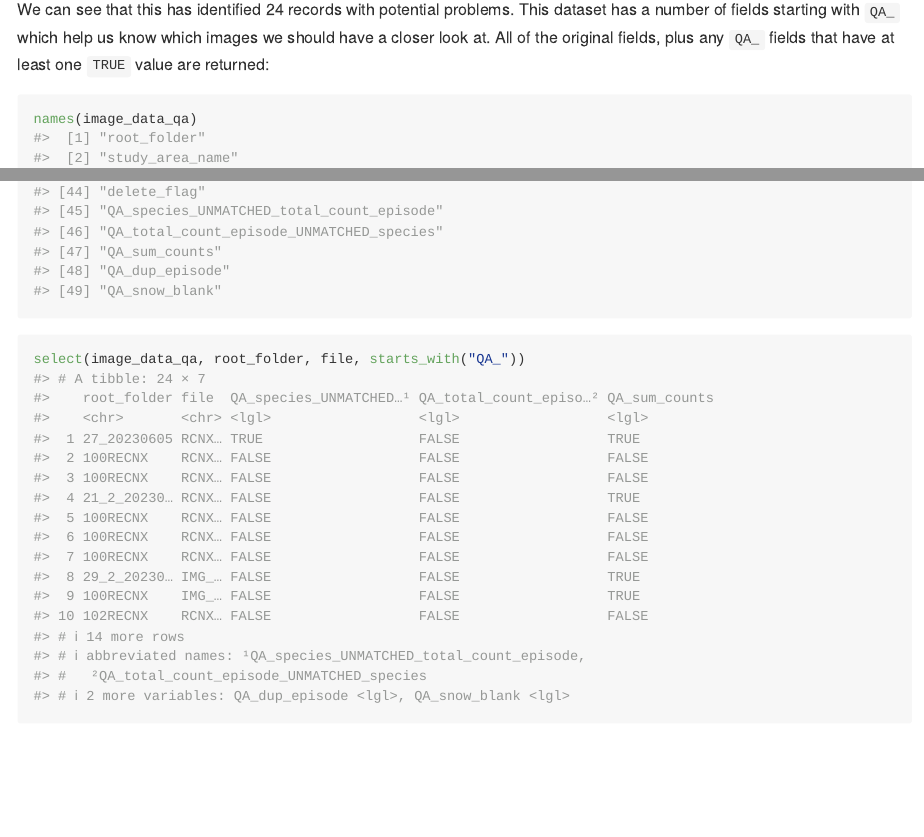
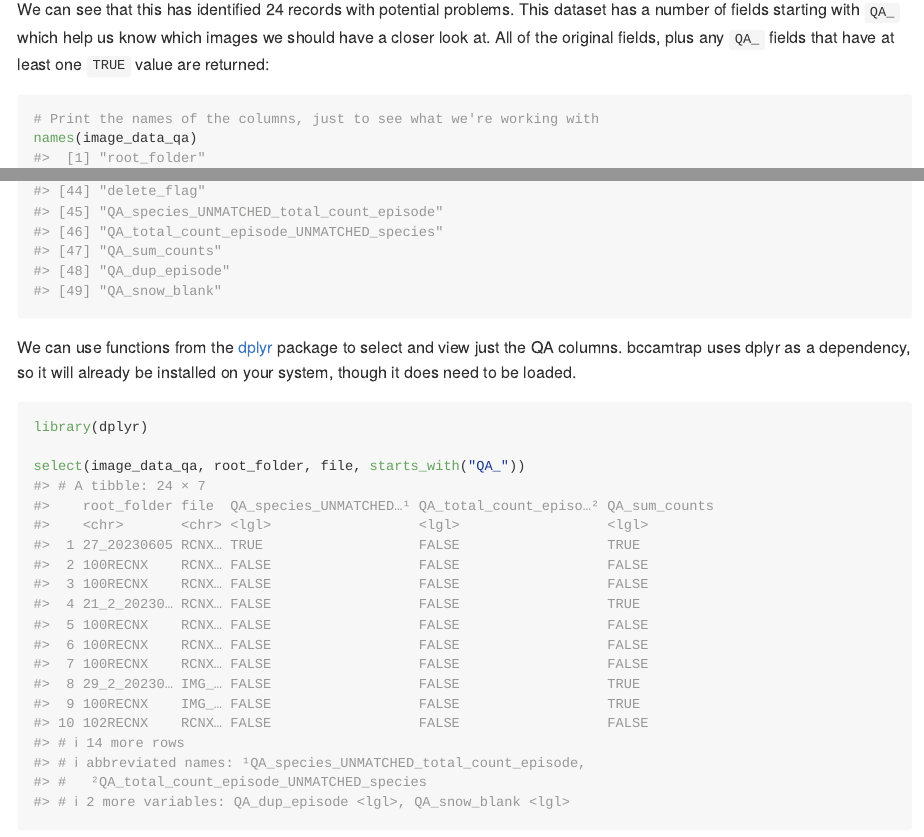
Before and after one commit to bcgov/bccamtrap, an R Markdown document (README.Rmd): the page in a window 1100 px wide, from 8580 px down, and a second part further down, joined at a grey line. The pictures show the output file README.md that the author committed with the source, drawn offline in the style of GitHub; long lines of code are wrapped; badge pictures from the web are left out.

Commit message:
load dplyr in README, add description

````diff
--- a/README.Rmd
+++ b/README.Rmd
@@ -341,10 +341,17 @@ images we should have a closer look at. All of the original fields, plus any `QA
 fields that have at least one `TRUE` value are returned:
 
 ```{r}
+# Print the names of the columns, just to see what we're working with
 names(image_data_qa)
 ```
 
+We can use functions from the [dplyr](https://dplyr.tidyverse.org) package to select and
+view just the QA columns. bccamtrap uses dplyr as a dependency, so it will already be installed
+on your system, though it does need to be loaded.
+
 ```{r}
+library(dplyr)
+
 select(image_data_qa, root_folder, file, starts_with("QA_"))
 ```
 
````
Also changed, not shown: README.md, 2 other files.
